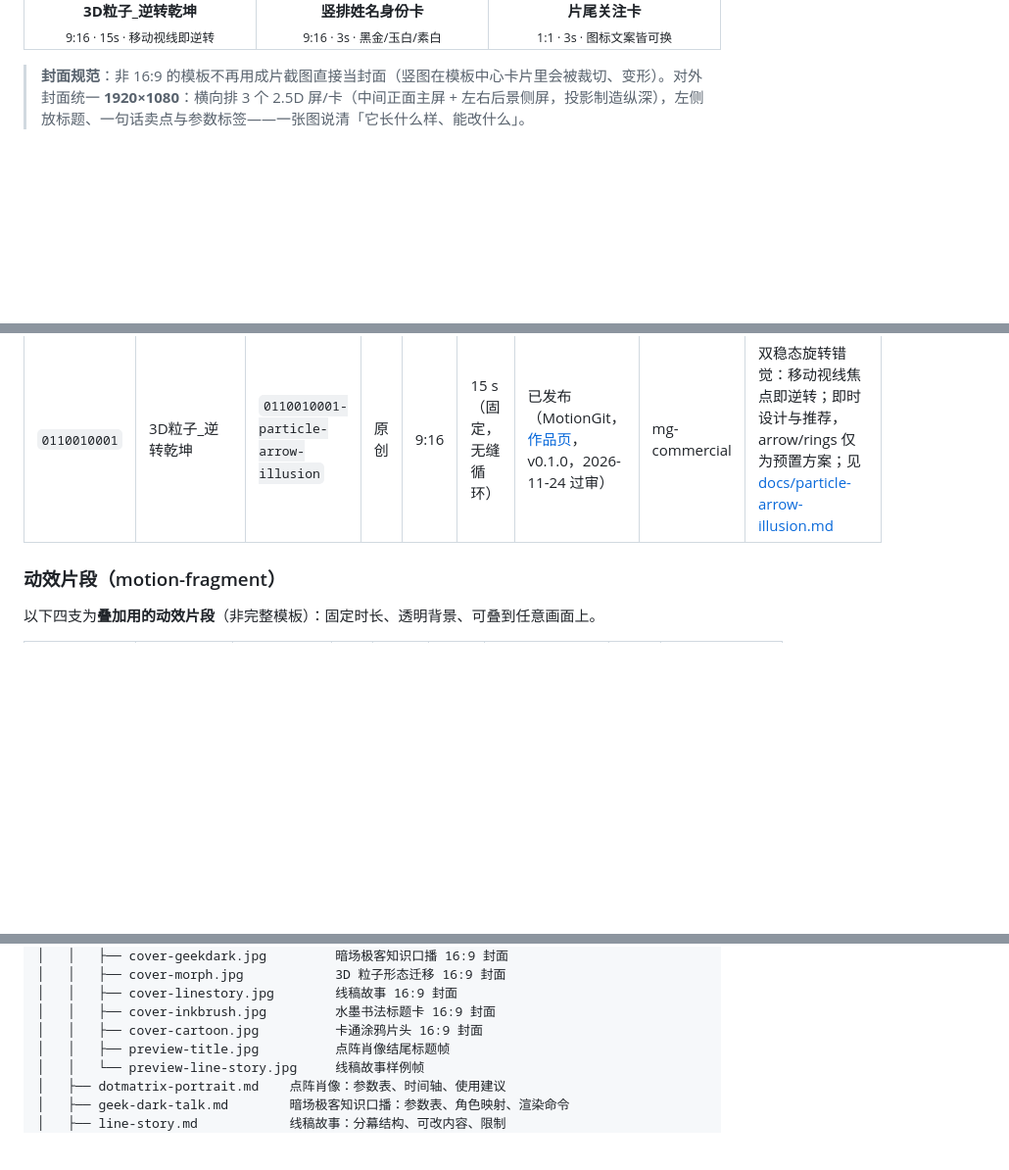
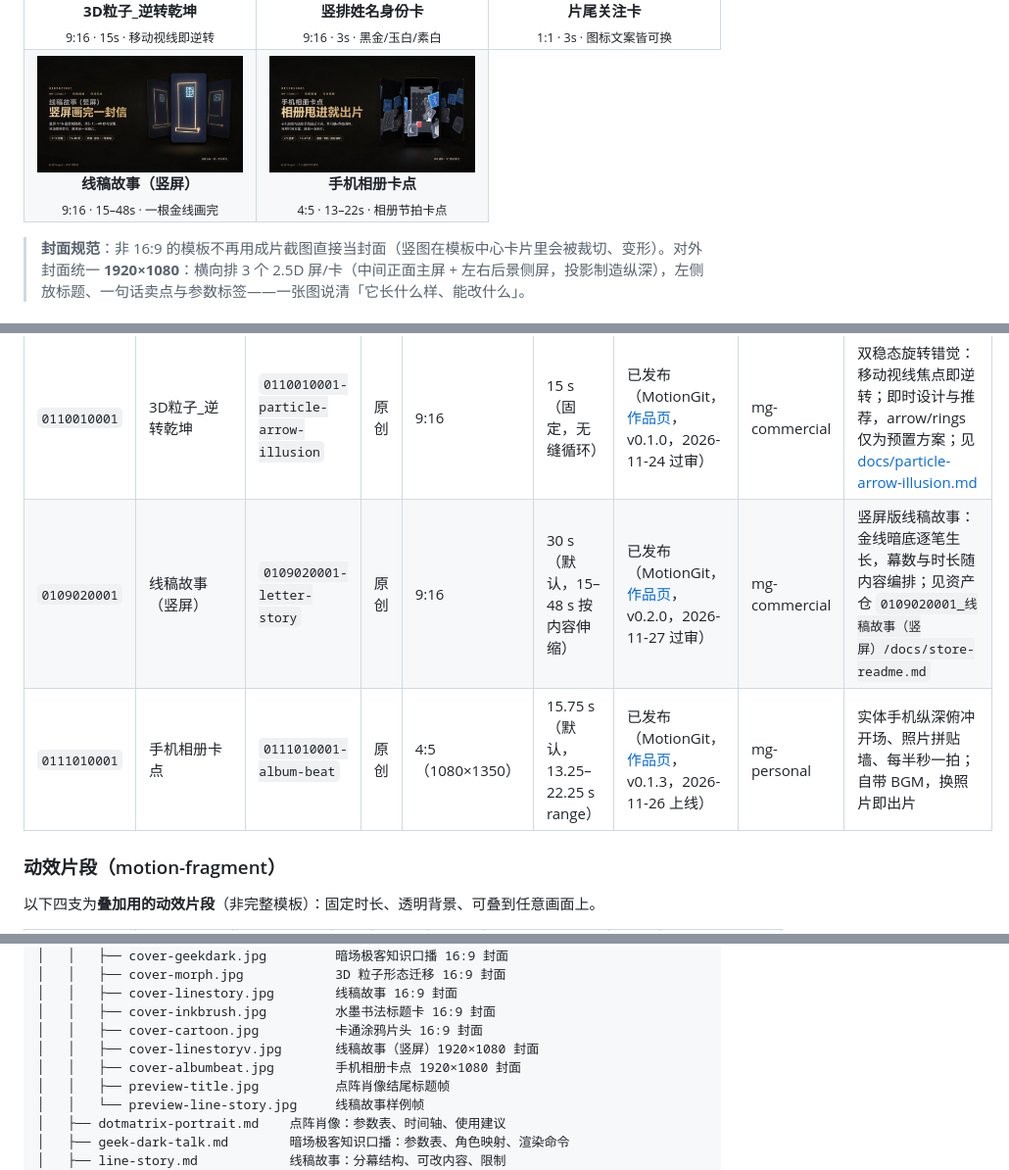
Before and after one commit to colrais/O_Motion_templates, a Markdown page: README.md, 3 parts joined by grey strips. Shown at 98% size. GitHub-like rendering; pictures changed too: docs/assets/cover-albumbeat.jpg (added), docs/assets/cover-linestoryv.jpg (added); blank space fills up the shorter version.

Commit message:
docs: 新增线稿故事（竖屏）/手机相册卡点两支封面，catalog 15 条并修时长口径

```diff
--- a/README.md
+++ b/README.md
@@ -13,6 +13,10 @@
 <td width="33%" align="center"><a href="https://motiongit.com/@fangcs/0110010001-particle-arrow-illusion"><img src="docs/assets/cover-particle.jpg" width="100%"></a><br><b>3D粒子_逆转乾坤</b><br><sub>9:16 · 15s · 移动视线即逆转</sub></td>
 <td width="33%" align="center"><a href="https://motiongit.com/@fangcs/name-plaque-card"><img src="docs/assets/cover-namecard.jpg" width="100%"></a><br><b>竖排姓名身份卡</b><br><sub>9:16 · 3s · 黑金/玉白/素白</sub></td>
 <td width="33%" align="center"><a href="https://motiongit.com/@fangcs/end-card-cta"><img src="docs/assets/cover-endcard.jpg" width="100%"></a><br><b>片尾关注卡</b><br><sub>1:1 · 3s · 图标文案皆可换</sub></td>
+</tr>
+<tr>
+<td width="33%" align="center"><a href="https://motiongit.com/@fangcs/0109020001-letter-story"><img src="docs/assets/cover-linestoryv.jpg" width="100%"></a><br><b>线稿故事（竖屏）</b><br><sub>9:16 · 15–48s · 一根金线画完</sub></td>
+<td width="33%" align="center"><a href="https://motiongit.com/@fangcs/0111010001-album-beat"><img src="docs/assets/cover-albumbeat.jpg" width="100%"></a><br><b>手机相册卡点</b><br><sub>4:5 · 13–22s · 相册节拍卡点</sub></td>
 </tr>
 </table>
 
@@ -67,6 +71,8 @@
 | `0203010001` | 3D粒子形变 | `particle-form-morph-v1` | 成片参照 | 16:9 | 18 s（默认，6–30 s 可调） | 已发布（MotionGit，[作品页](https://motiongit.com/@fangcs/particle-form-morph-v1)，v1.3.1，下载 4） | MIT | 八个三维粒子形状连续形变；原身份含旧来源词，已下架并以此新身份重发 |
 | `0109010001` | 线稿故事（Line Story） | `0109010001-line-story` | 原创 | 16:9 | 30 s（默认，按内容伸缩） | 已发布（MotionGit，[作品页](https://motiongit.com/@fangcs/0109010001-line-story)，v0.2.3，2026-11-24 过审） | mg-commercial | 暗底金线逐笔生长＋旁白驱动分幕，内容有多少画多少；见 [docs/line-story.md](docs/line-story.md) |
 | `0110010001` | 3D粒子_逆转乾坤 | `0110010001-particle-arrow-illusion` | 原创 | 9:16 | 15 s（固定，无缝循环） | 已发布（MotionGit，[作品页](https://motiongit.com/@fangcs/0110010001-particle-arrow-illusion)，v0.1.0，2026-11-24 过审） | mg-commercial | 双稳态旋转错觉：移动视线焦点即逆转；即时设计与推荐，arrow/rings 仅为预置方案；见 [docs/particle-arrow-illusion.md](docs/particle-arrow-illusion.md) |
+| `0109020001` | 线稿故事（竖屏） | `0109020001-letter-story` | 原创 | 9:16 | 30 s（默认，15–48 s 按内容伸缩） | 已发布（MotionGit，[作品页](https://motiongit.com/@fangcs/0109020001-letter-story)，v0.2.0，2026-11-27 过审） | mg-commercial | 竖屏版线稿故事：金线暗底逐笔生长，幕数与时长随内容编排；见资产仓 `0109020001_线稿故事（竖屏）/docs/store-readme.md` |
+| `0111010001` | 手机相册卡点 | `0111010001-album-beat` | 原创 | 4:5（1080×1350） | 15.75 s（默认，13.25–22.25 s range） | 已发布（MotionGit，[作品页](https://motiongit.com/@fangcs/0111010001-album-beat)，v0.1.3，2026-11-26 上线） | mg-personal | 实体手机纵深俯冲开场、照片拼贴墙、每半秒一拍；自带 BGM，换照片即出片 |
 
 ### 动效片段（motion-fragment）
 
@@ -132,6 +138,8 @@
 │   │   ├── cover-linestory.jpg        线稿故事 16:9 封面
 │   │   ├── cover-inkbrush.jpg         水墨书法标题卡 16:9 封面
 │   │   ├── cover-cartoon.jpg          卡通涂鸦片头 16:9 封面
+│   │   ├── cover-linestoryv.jpg       线稿故事（竖屏）1920×1080 封面
+│   │   ├── cover-albumbeat.jpg        手机相册卡点 1920×1080 封面
 │   │   ├── preview-title.jpg          点阵肖像结尾标题帧
 │   │   └── preview-line-story.jpg     线稿故事样例帧
 │   ├── dotmatrix-portrait.md    点阵肖像：参数表、时间轴、使用建议
```
Also changed, not shown: 1 other file.
